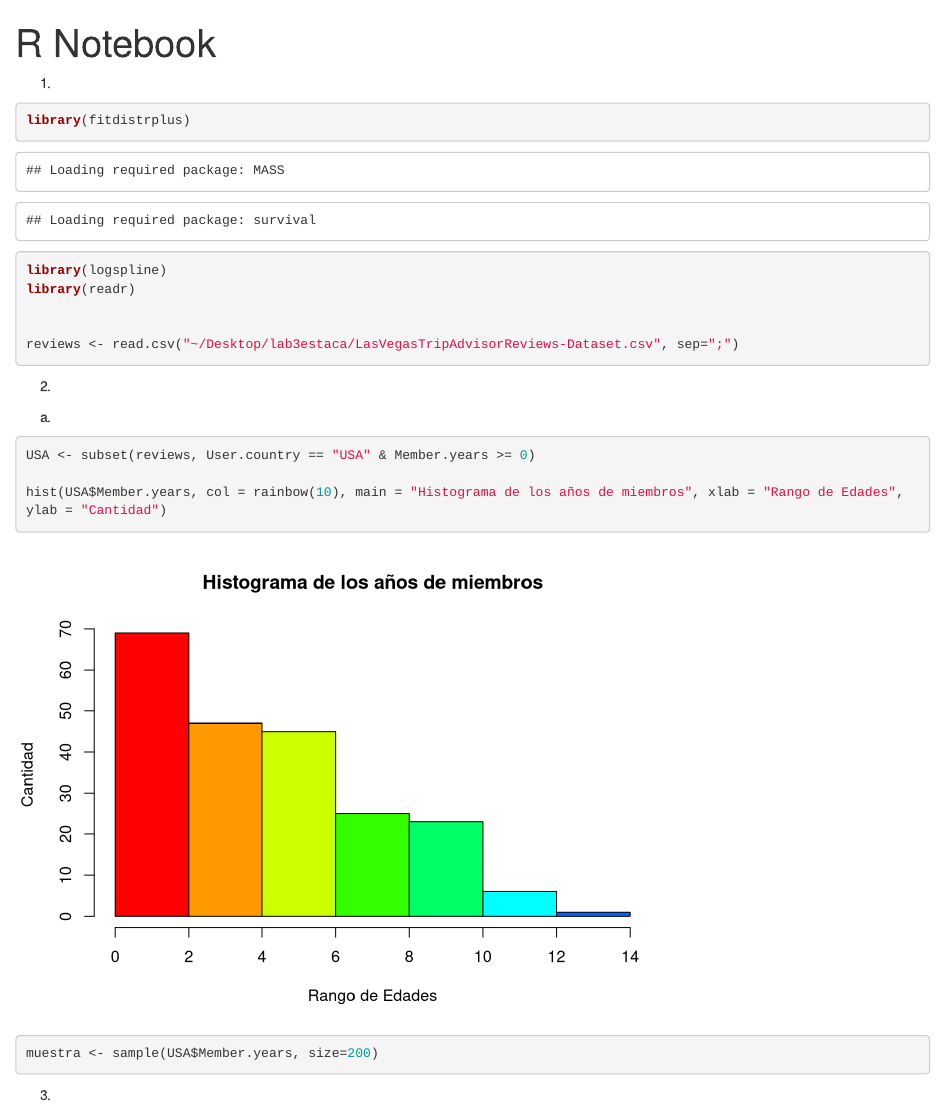
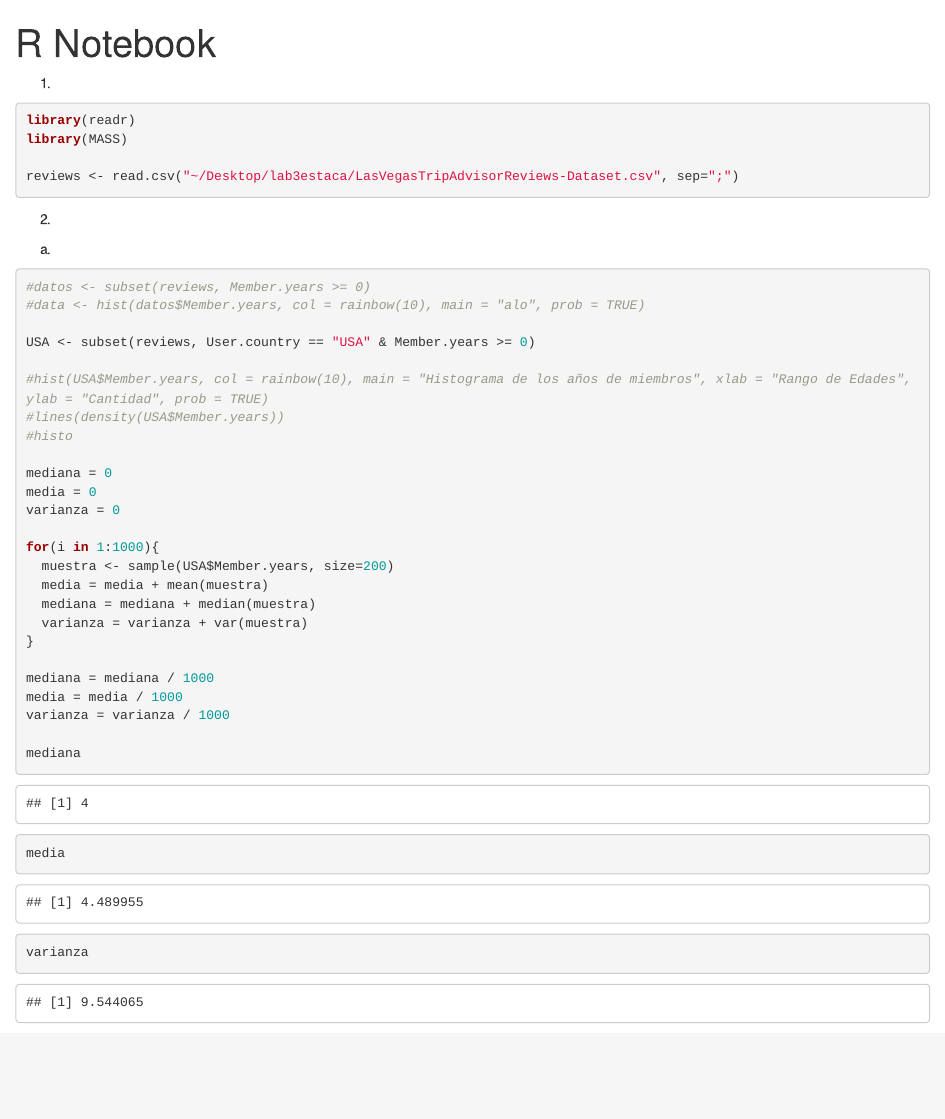
Before and after one commit to AHRojo/lab3estaca, an R Markdown document (Laboratorio3.Rmd): the page in a window 1100 px wide, from its top. Rendered offline with R 4.5, knitr and Pandoc, with nearby package versions; code that draws random numbers runs with fixed seeds of ours.

Commit message:
Parte 2, creo...

````diff
--- a/Laboratorio3.Rmd
+++ b/Laboratorio3.Rmd
@@ -6,10 +6,8 @@ output: html_notebook
 1.
 
 ```{r}
-library(fitdistrplus)
-library(logspline)
 library(readr)
-
+library(MASS)
 
 reviews <- read.csv("~/Desktop/lab3estaca/LasVegasTripAdvisorReviews-Dataset.csv", sep=";")
 ```
@@ -20,11 +18,35 @@ reviews <- read.csv("~/Desktop/lab3estaca/LasVegasTripAdvisorReviews-Dataset.csv
 a)
 
 ```{r}
+
+#datos <- subset(reviews, Member.years >= 0)
+#data <- hist(datos$Member.years, col = rainbow(10), main = "alo", prob = TRUE)
+
 USA <- subset(reviews, User.country == "USA" & Member.years >= 0)
 
-hist(USA$Member.years, col = rainbow(10), main = "Histograma de los años de miembros", xlab = "Rango de Edades", ylab = "Cantidad")
+#hist(USA$Member.years, col = rainbow(10), main = "Histograma de los años de miembros", xlab = "Rango de Edades", ylab = "Cantidad", prob = TRUE)
+#lines(density(USA$Member.years))
+#histo
 
-muestra <- sample(USA$Member.years, size=200)
+mediana = 0
+media = 0
+varianza = 0
+
+for(i in 1:1000){
+  muestra <- sample(USA$Member.years, size=200)
+  media = media + mean(muestra)
+  mediana = mediana + median(muestra)
+  varianza = varianza + var(muestra)
+}
+
+mediana = mediana / 1000
+media = media / 1000
+varianza = varianza / 1000
+
+mediana
+media
+varianza
+
 
 ```
 
````
Also changed, not shown: Laboratorio3.nb.html.
